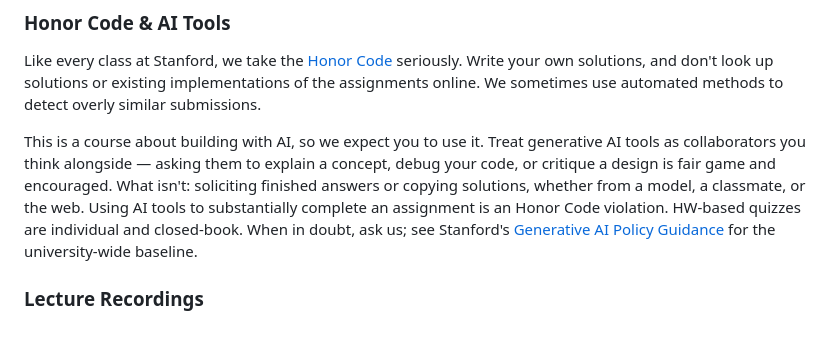
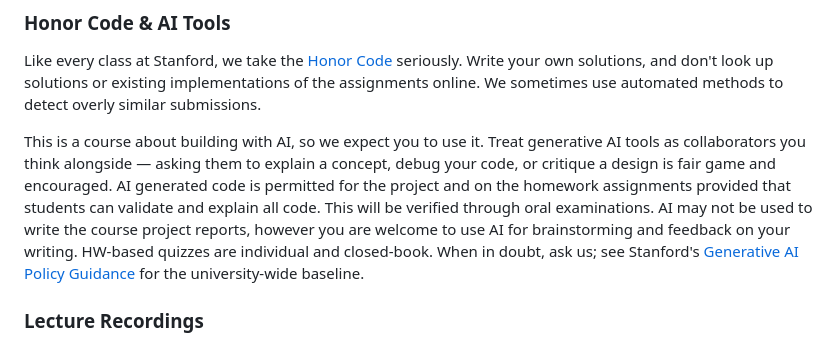
Before and after one commit to cs329z/cs329z.github.io, a Markdown page: pages/logistics.md, the part around the change. Drawn GitHub-style.

Commit message:
Update AI policy to permit AI-generated code with oral verification
Co-Authored-By: Claude Fable 5.1 <noreply@anthropic.com>

```diff
--- a/pages/logistics.md
+++ b/pages/logistics.md
@@ -30,9 +30,11 @@ assignments online. We sometimes use automated methods to detect overly similar
 
 This is a course about building with AI, so we expect you to use it. Treat generative AI tools as
 collaborators you think alongside — asking them to explain a concept, debug your code, or critique a
-design is fair game and encouraged. What isn't: soliciting finished answers or copying solutions,
-whether from a model, a classmate, or the web. Using AI tools to substantially complete an assignment
-is an Honor Code violation. HW-based quizzes are individual and closed-book. When in doubt, ask us; see
+design is fair game and encouraged. AI generated code is permitted for the project and on the homework
+assignments provided that students can validate and explain all code. This will be verified through
+oral examinations. AI may not be used to write the course project reports, however you are welcome to
+use AI for brainstorming and feedback on your writing. HW-based quizzes are individual and closed-book.
+When in doubt, ask us; see
 Stanford's [Generative AI Policy Guidance](https://communitystandards.stanford.edu/generative-ai-policy-guidance)
 for the university-wide baseline.
 
```
